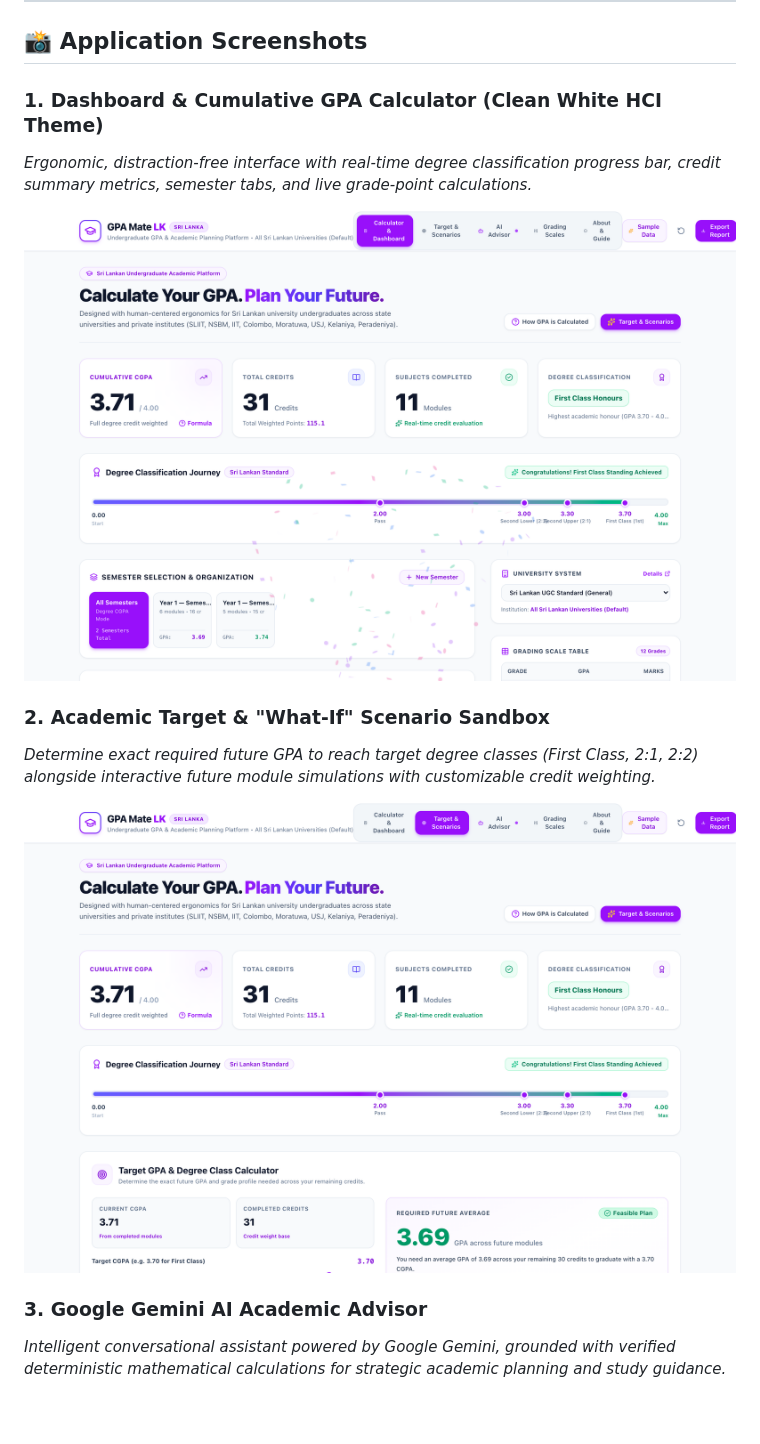
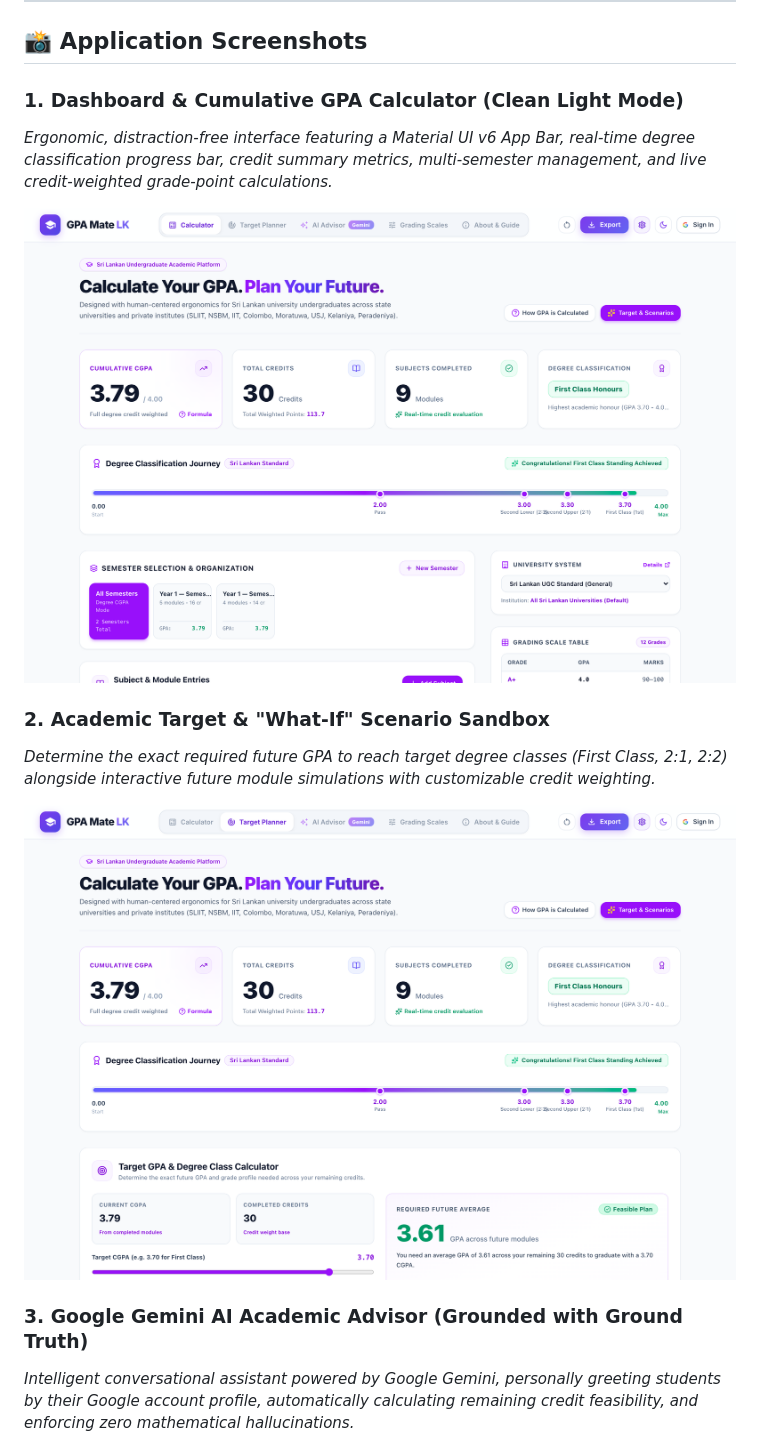
Before and after one commit to SadeeshaJayaweera/GPA-Calculator, a Markdown page: README.md, the part around one of its changes. Rendered like a GitHub page; pictures changed too: docs/screenshots/dashboard-light.png, docs/screenshots/planner.png; blank space fills up the shorter version.

```diff
--- a/README.md
+++ b/README.md
@@ -15,18 +18,18 @@ A modern, production-grade **GPA + CGPA + Degree Class Prediction + Academic Pla
 
 ## 📸 Application Screenshots
 
-### 1. Dashboard & Cumulative GPA Calculator (Clean White HCI Theme)
-*Ergonomic, distraction-free interface with real-time degree classification progress bar, credit summary metrics, semester tabs, and live grade-point calculations.*
+### 1. Dashboard & Cumulative GPA Calculator (Clean Light Mode)
+*Ergonomic, distraction-free interface featuring a Material UI v6 App Bar, real-time degree classification progress bar, credit summary metrics, multi-semester management, and live credit-weighted grade-point calculations.*
 
 ![GPA Mate LK Dashboard Light Mode](docs/screenshots/dashboard-light.png)
 
 ### 2. Academic Target & "What-If" Scenario Sandbox
-*Determine exact required future GPA to reach target degree classes (First Class, 2:1, 2:2) alongside interactive future module simulations with customizable credit weighting.*
+*Determine the exact required future GPA to reach target degree classes (First Class, 2:1, 2:2) alongside interactive future module simulations with customizable credit weighting.*
 
 ![Target and Scenario Planner](docs/screenshots/planner.png)
 
-### 3. Google Gemini AI Academic Advisor
-*Intelligent conversational assistant powered by Google Gemini, grounded with verified deterministic mathematical calculations for strategic academic planning and study guidance.*
+### 3. Google Gemini AI Academic Advisor (Grounded with Ground Truth)
+*Intelligent conversational assistant powered by Google Gemini, personally greeting students by their Google account profile, automatically calculating remaining credit feasibility, and enforcing zero mathematical hallucinations.*
 
 ![Google Gemini AI Academic Advisor](docs/screenshots/ai-advisor.png)
 
```
Also changed, not shown: other parts of README.md (+55 -19 lines), docs/screenshots/ai-advisor.png, docs/screenshots/dashboard-dark.png (added), docs/screenshots/grading-scales.png, 2 other files.
